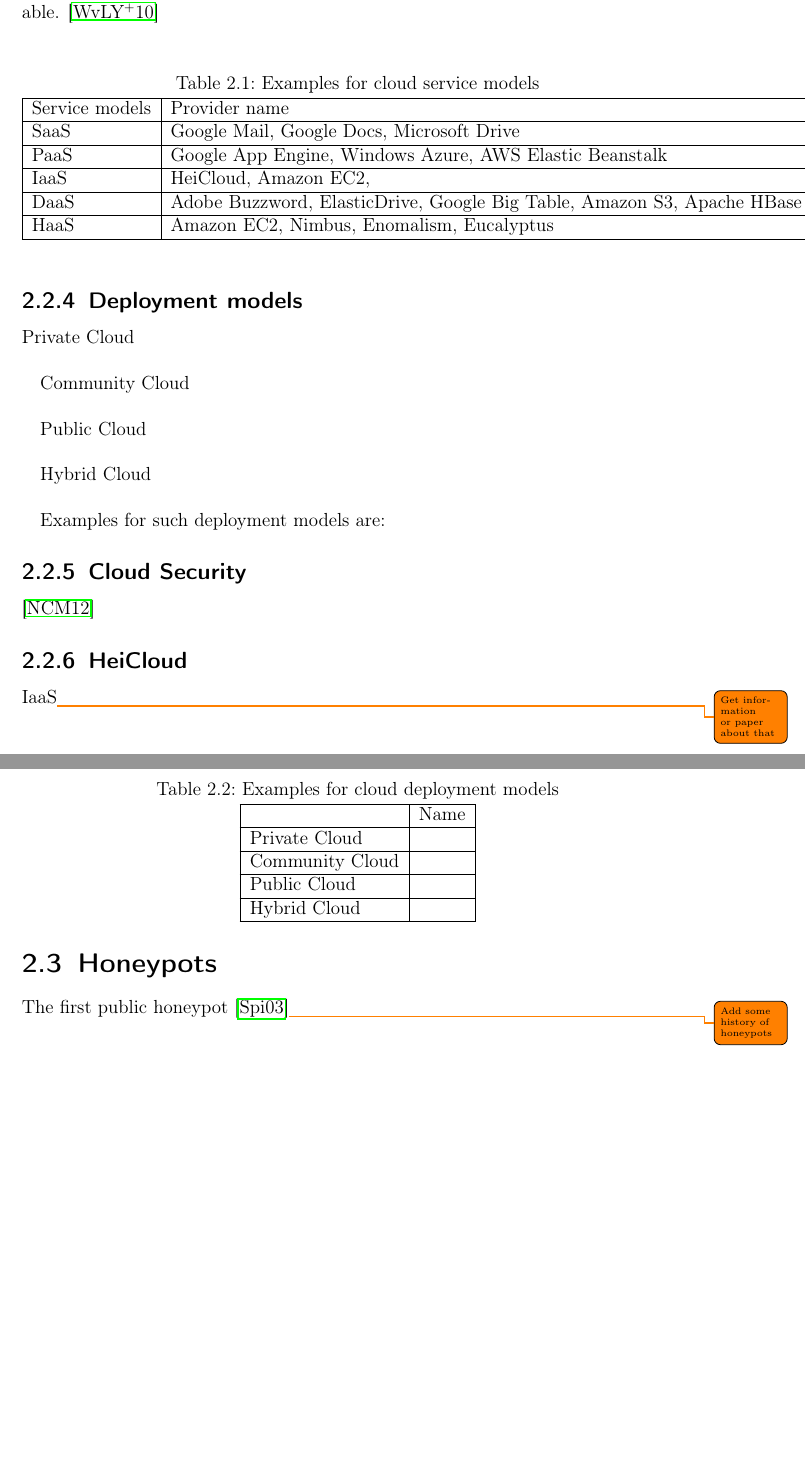
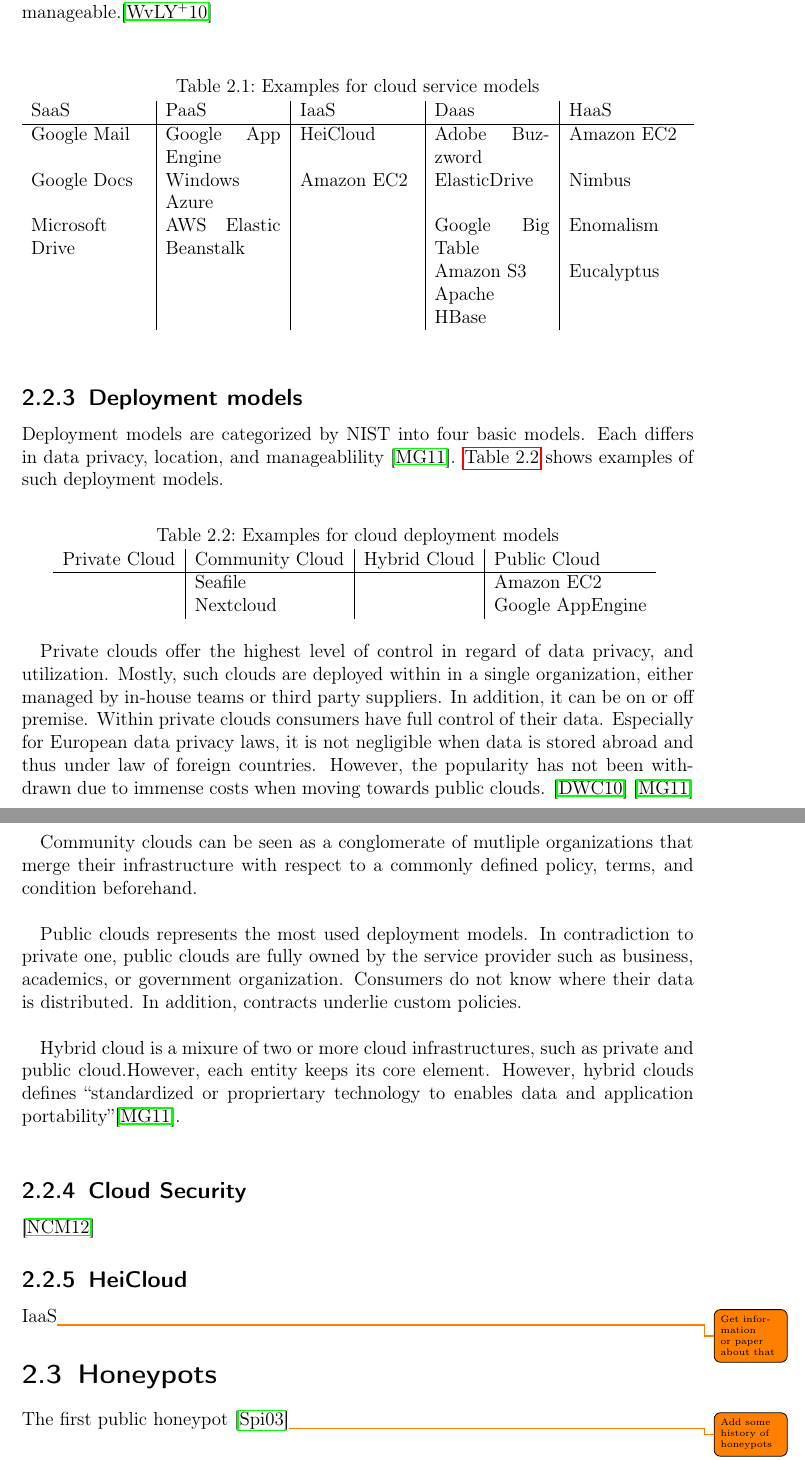
Before and after one commit to stefanDeveloper/master-thesis, a LaTeX thesis (main.tex, which reads chapters/background.tex): two parts of pages 13 and 14 of 22 before the commit and two parts of pages 13 and 14 of 23 after it, joined at a grey line, cut so that both start at the same text, the shorter picture padded with empty space. Compiled offline with pdfLaTeX.

Commit message:
Update deployment models

```diff
--- a/chapters/background.tex
+++ b/chapters/background.tex
@@ -60,45 +56,43 @@
 
-\ac{haas} offers IT hardware, or datacenters to buy as a pay-as-you-go subscription service. The term dates back to 2006 during a time when hardware virtualization became more powerful. It is flexible, scalable and manageable. \cite{Wang2010}\\
+\ac{haas} offers IT hardware, or datacenters to buy as a pay-as-you-go subscription service. The term dates back to 2006 during a time when hardware virtualization became more powerful. It is flexible, scalable and manageable.\cite{Wang2010}\\
 
 \begin{table}[h]
-    \label{tab:example-service-models}
     \centering
     \caption{Examples for cloud service models}
-    \begin{tabular}{|l|l|}
-        \hline
-        Service models & Provider name                                                           \\ \hline
-        SaaS           & Google Mail, Google Docs, Microsoft Drive                               \\ \hline
-        PaaS           & Google App Engine, Windows Azure, AWS Elastic Beanstalk                 \\ \hline
-        IaaS           & HeiCloud, Amazon EC2,                                                   \\ \hline
-        DaaS           & Adobe Buzzword, ElasticDrive, Google Big Table, Amazon S3, Apache HBase \\ \hline
-        HaaS           & Amazon EC2, Nimbus, Enomalism, Eucalyptus                               \\ \hline
-    \end{tabular}
+    \begin{tabularx}{\linewidth}{X|X|X|X|X}
+        SaaS            & PaaS                  & IaaS       & Daas             & HaaS       \\ \hline
+        Google Mail     & Google App Engine     & HeiCloud   & Adobe Buzzword   & Amazon EC2 \\
+        Google Docs     & Windows Azure         & Amazon EC2 & ElasticDrive     & Nimbus     \\
+        Microsoft Drive & AWS Elastic Beanstalk &            & Google Big Table & Enomalism  \\
+                        &                       &            & Amazon S3        & Eucalyptus \\
+                        &                       &            & Apache HBase     &            \\
+    \end{tabularx}
+    \label{tab:example-service-models}
 \end{table}
 
 \subsection{Deployment models}
 \label{subsec:cloud-deployment}
 
-Private Cloud\\
+Deployment models are categorized by \ac{nist} into four basic models. Each differs in data privacy, location, and manageablility \cite{Mell2011}. \autoref{tab:example-deployment-models} shows examples of such deployment models.
 
-Community Cloud\\
-
-Public Cloud\\
-
-Hybrid Cloud\\
-
-Examples for such deployment models are:
 \begin{table}[h]
     \centering
     \caption{Examples for cloud deployment models}
-    \begin{tabular}{|l|l|}
-        \hline
-                        & Name \\ \hline
-        Private Cloud   &      \\ \hline
-        Community Cloud &      \\ \hline
-        Public Cloud    &      \\ \hline
-        Hybrid Cloud    &      \\ \hline
+    \begin{tabular}{l|l|l|l}
+        Private Cloud & Community Cloud & Hybrid Cloud & Public Cloud     \\ \hline
+                      & Seafile         &              & Amazon EC2       \\
+                      & Nextcloud       &              & Google AppEngine \\
     \end{tabular}
+    \label{tab:example-deployment-models}
 \end{table}
+
+Private clouds offer the highest level of control in regard of data privacy, and utilization. Mostly, such clouds are deployed within in a single organization, either managed by in-house teams or third party suppliers. In addition, it can be on or off premise. Within private clouds consumers have full control of their data. Especially for European data privacy laws, it is not negligible when data is stored abroad and thus under law of foreign countries. However, the popularity has not been withdrawn due to immense costs when moving towards public clouds. \cite{Dillon2010} \cite{Mell2011}\\
+
+Community clouds can be seen as a conglomerate of mutliple organizations that merge their infrastructure with respect to a commonly defined policy, terms, and condition beforehand.\\
+
+Public clouds represents the most used deployment models. In contradiction to private one, public clouds are fully owned by the service provider such as business, academics, or government organization. Consumers do not know where their data is distributed. In addition, contracts underlie custom policies.\\
+
+Hybrid cloud is a mixure of two or more cloud infrastructures, such as private and public cloud.However, each entity keeps its core element. However, hybrid clouds defines \enquote{standardized or propriertary technology to enables data and application portability}\cite{Mell2011}.\\
 
 \subsection{Cloud Security}
 
--- a/main.tex
+++ b/main.tex
@@ -25,6 +25,7 @@
 \usepackage{acro}
 \usepackage[colorinlistoftodos,prependcaption,textsize=tiny]{todonotes}
 \usepackage[toc,page]{appendix}
+\usepackage{tabularx}
 
 \include{acronyms}
 
```
Also changed, not shown: chapters/evaluation.tex (+1 -1 lines), main.pdf, chapters/background.tex (10 more changed lines), main.tex (1 more changed lines).
